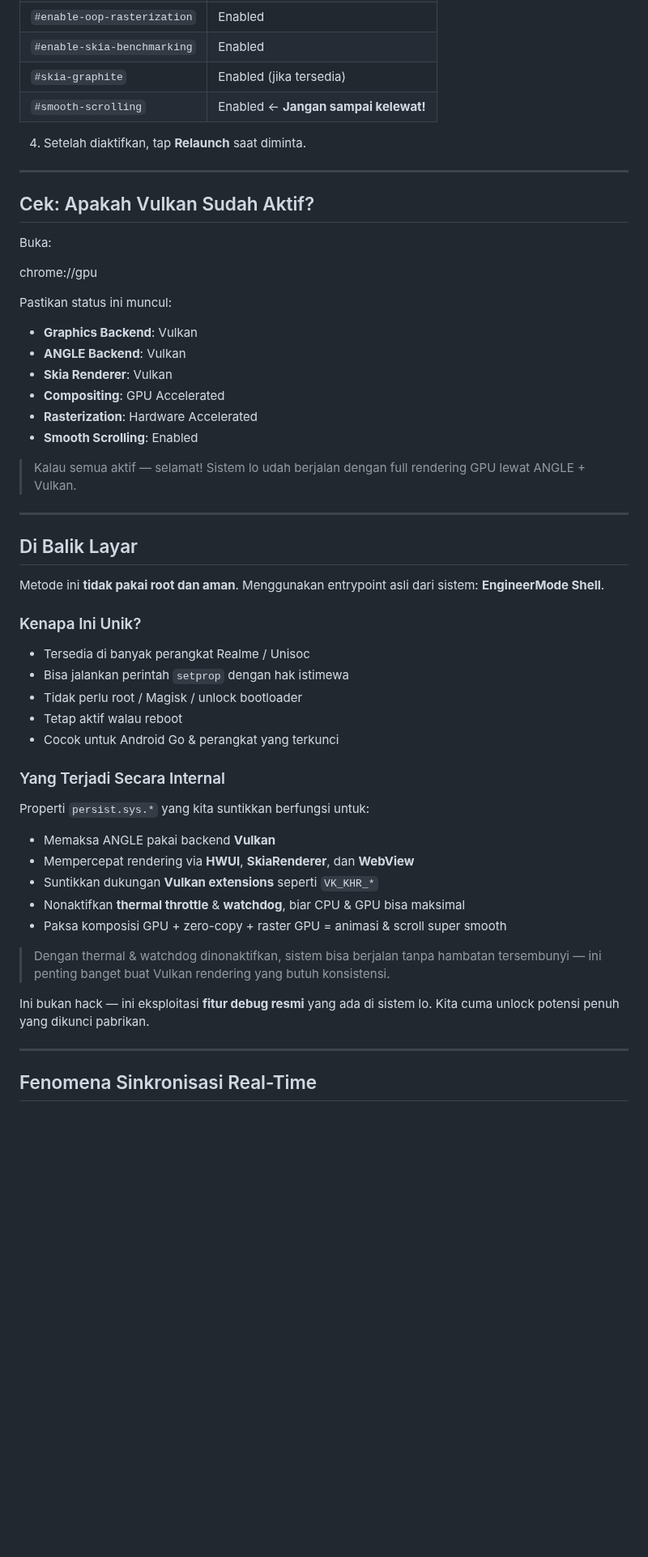
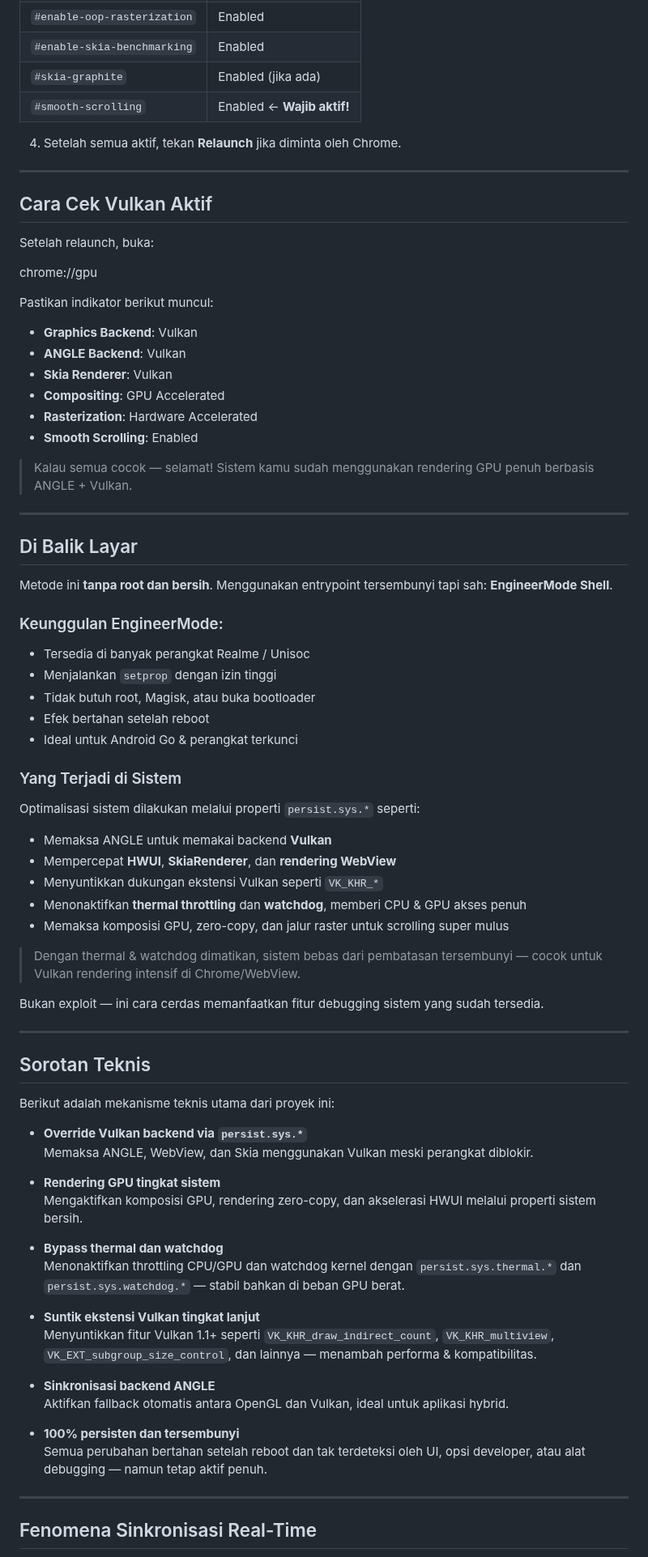
Before and after one commit to Rhaditbhule92/Bypass-ANGLE-Vulkan, a Markdown page: README_ID.md, the part around one of its changes. Shown at 81% size. GitHub-like rendering; blank space fills up the shorter version.

```diff
--- a/README_ID.md
+++ b/README_ID.md
@@ -89,20 +102,20 @@ chrome://flags
 | `#enable-gpu-rasterization` | Enabled |
 | `#enable-oop-rasterization` | Enabled |
 | `#enable-skia-benchmarking` | Enabled |
-| `#skia-graphite` | Enabled (jika tersedia) |
-| `#smooth-scrolling` | Enabled ← **Jangan sampai kelewat!** |
+| `#skia-graphite` | Enabled (jika ada) |
+| `#smooth-scrolling` | Enabled ← **Wajib aktif!** |
 
-4. Setelah diaktifkan, tap **Relaunch** saat diminta.
+4. Setelah semua aktif, tekan **Relaunch** jika diminta oleh Chrome.
 
 ---
 
-## Cek: Apakah Vulkan Sudah Aktif?
+## Cara Cek Vulkan Aktif
 
-Buka:
+Setelah relaunch, buka:
 
 chrome://gpu
 
-Pastikan status ini muncul:
+Pastikan indikator berikut muncul:
 
 - **Graphics Backend**: Vulkan
 - **ANGLE Backend**: Vulkan
@@ -111,35 +124,59 @@ Pastikan status ini muncul:
 - **Rasterization**: Hardware Accelerated
 - **Smooth Scrolling**: Enabled
 
-> Kalau semua aktif — selamat! Sistem lo udah berjalan dengan full rendering GPU lewat ANGLE + Vulkan.
+> Kalau semua cocok — selamat! Sistem kamu sudah menggunakan rendering GPU penuh berbasis ANGLE + Vulkan.
 
 ---
 
 ## Di Balik Layar
 
-Metode ini **tidak pakai root dan aman**. Menggunakan entrypoint asli dari sistem: **EngineerMode Shell**.
+Metode ini **tanpa root dan bersih**. Menggunakan entrypoint tersembunyi tapi sah: **EngineerMode Shell**.
 
-### Kenapa Ini Unik?
+### Keunggulan EngineerMode:
 
 - Tersedia di banyak perangkat Realme / Unisoc
-- Bisa jalankan perintah `setprop` dengan hak istimewa
-- Tidak perlu root / Magisk / unlock bootloader
-- Tetap aktif walau reboot
-- Cocok untuk Android Go & perangkat yang terkunci
+- Menjalankan `setprop` dengan izin tinggi
+- Tidak butuh root, Magisk, atau buka bootloader
+- Efek bertahan setelah reboot
+- Ideal untuk Android Go & perangkat terkunci
 
-### Yang Terjadi Secara Internal
+### Yang Terjadi di Sistem
 
-Properti `persist.sys.*` yang kita suntikkan berfungsi untuk:
+Optimalisasi sistem dilakukan melalui properti `persist.sys.*` seperti:
 
-- Memaksa ANGLE pakai backend **Vulkan**
-- Mempercepat rendering via **HWUI**, **SkiaRenderer**, dan **WebView**
-- Suntikkan dukungan **Vulkan extensions** seperti `VK_KHR_*`
-- Nonaktifkan **thermal throttle** & **watchdog**, biar CPU & GPU bisa maksimal
-- Paksa komposisi GPU + zero-copy + raster GPU = animasi & scroll super smooth
+- Memaksa ANGLE untuk memakai backend **Vulkan**
+- Mempercepat **HWUI**, **SkiaRenderer**, dan **rendering WebView**
+- Menyuntikkan dukungan ekstensi Vulkan seperti `VK_KHR_*`
+- Menonaktifkan **thermal throttling** dan **watchdog**, memberi CPU & GPU akses penuh
+- Memaksa komposisi GPU, zero-copy, dan jalur raster untuk scrolling super mulus
 
-> Dengan thermal & watchdog dinonaktifkan, sistem bisa berjalan tanpa hambatan tersembunyi — ini penting banget buat Vulkan rendering yang butuh konsistensi.
+> Dengan thermal & watchdog dimatikan, sistem bebas dari pembatasan tersembunyi — cocok untuk Vulkan rendering intensif di Chrome/WebView.
 
-Ini bukan hack — ini eksploitasi **fitur debug resmi** yang ada di sistem lo. Kita cuma unlock potensi penuh yang dikunci pabrikan.
+Bukan exploit — ini cara cerdas memanfaatkan fitur debugging sistem yang sudah tersedia.
+
+---
+
+## Sorotan Teknis
+
+Berikut adalah mekanisme teknis utama dari proyek ini:
+
+- **Override Vulkan backend via `persist.sys.*`**
+  Memaksa ANGLE, WebView, dan Skia menggunakan Vulkan meski perangkat diblokir.
+
+- **Rendering GPU tingkat sistem**
+  Mengaktifkan komposisi GPU, rendering zero-copy, dan akselerasi HWUI melalui properti sistem bersih.
+
+- **Bypass thermal dan watchdog**
+  Menonaktifkan throttling CPU/GPU dan watchdog kernel dengan `persist.sys.thermal.*` dan `persist.sys.watchdog.*` — stabil bahkan di beban GPU berat.
+
+- **Suntik ekstensi Vulkan tingkat lanjut**
+  Menyuntikkan fitur Vulkan 1.1+ seperti `VK_KHR_draw_indirect_count`, `VK_KHR_multiview`, `VK_EXT_subgroup_size_control`, dan lainnya — menambah performa & kompatibilitas.
+
+- **Sinkronisasi backend ANGLE**
+  Aktifkan fallback otomatis antara OpenGL dan Vulkan, ideal untuk aplikasi hybrid.
+
+- **100% persisten dan tersembunyi**
+  Semua perubahan bertahan setelah reboot dan tak terdeteksi oleh UI, opsi developer, atau alat debugging — namun tetap aktif penuh.
 
 ---
 
```
Also changed, not shown: other parts of README_ID.md (+54 -64 lines).
